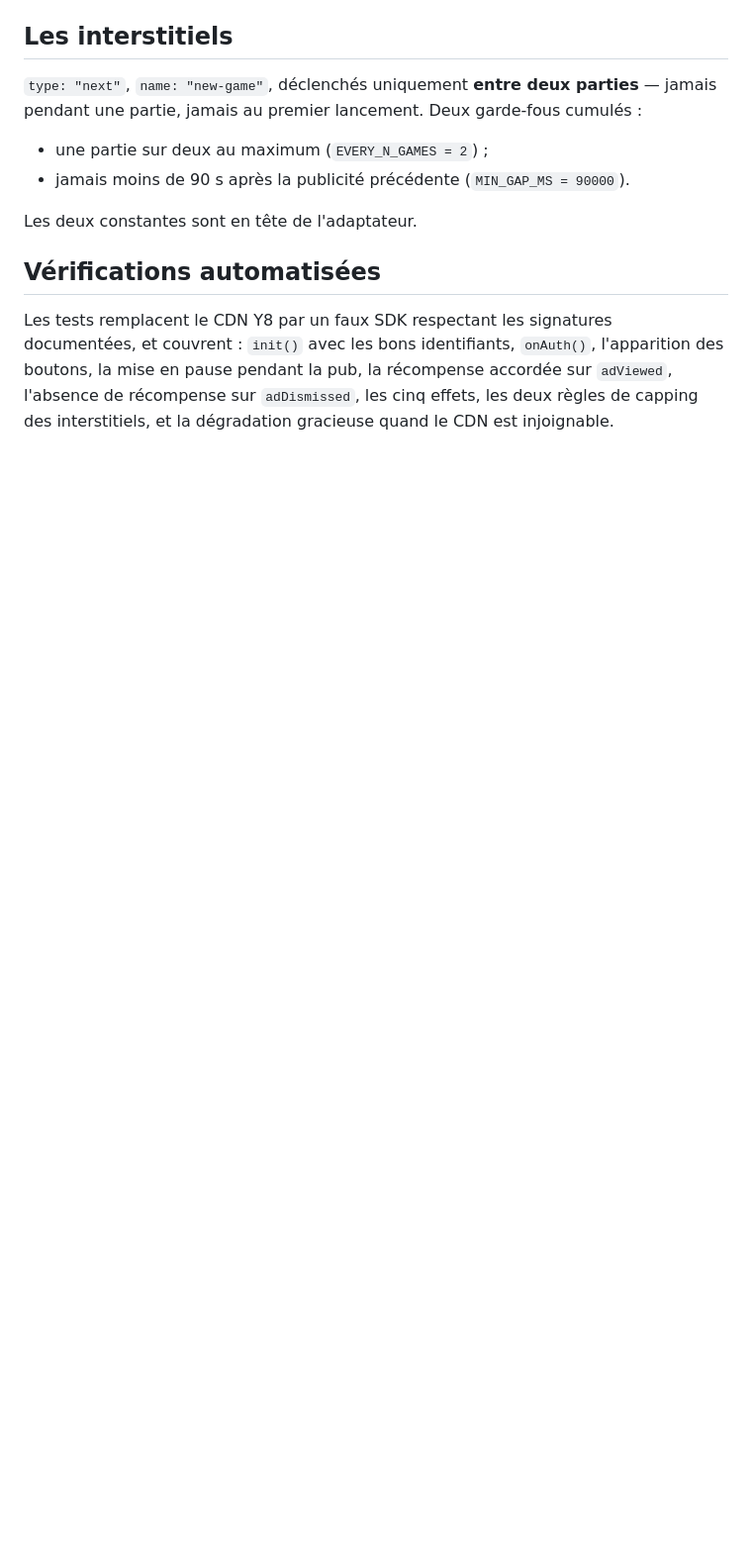
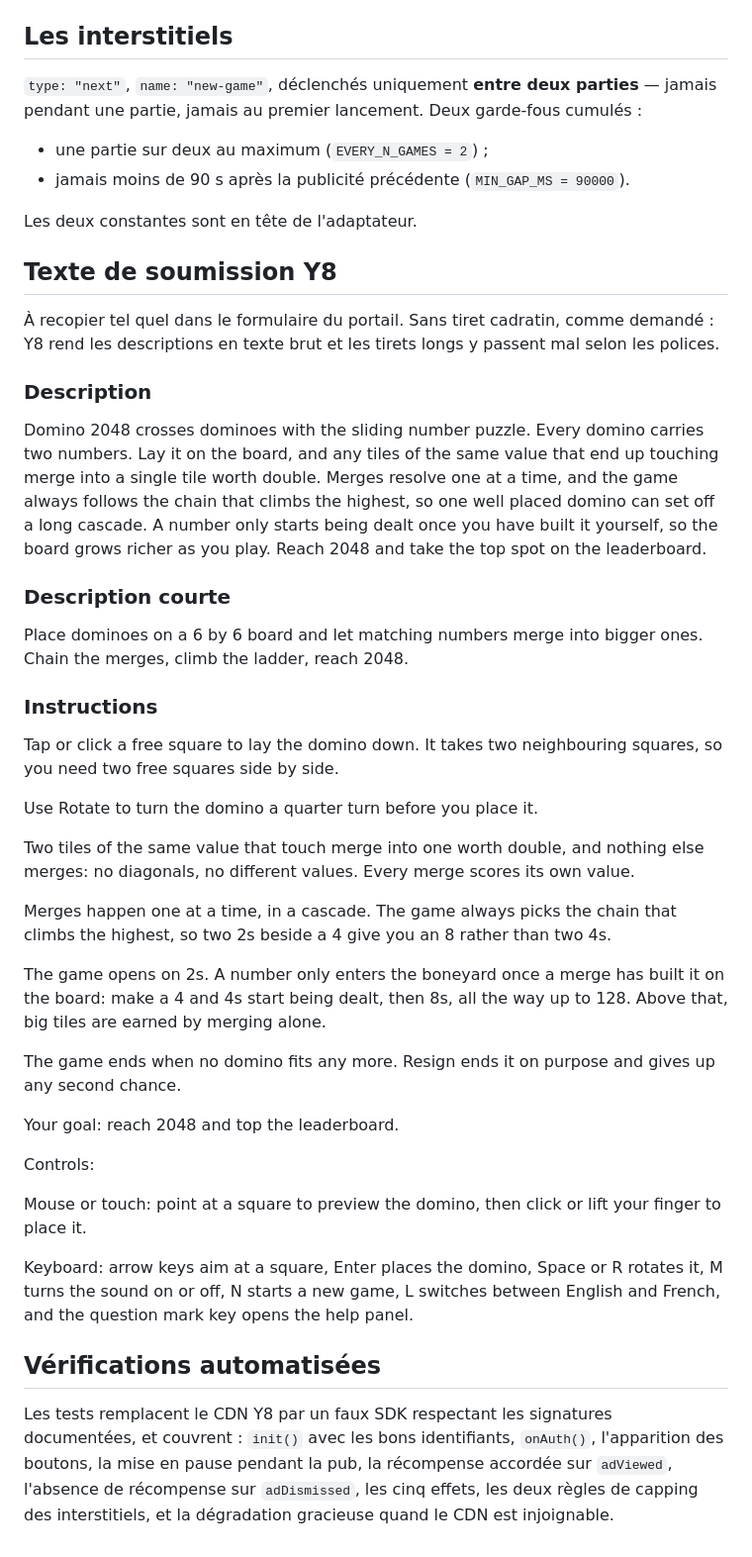
Before and after one commit to SquidHell/Domino, a Markdown page: y8/README.md, the part around the change. Shown at 99% size. Drawn GitHub-style; blank space fills up the shorter version.

Commit message:
Texte de soumission Y8 en anglais, sans tiret cadratin
Le portail Y8 rend les descriptions en texte brut : les tirets longs y
passent mal selon les polices, et le formulaire n'accepte proprement que
de l'ASCII. Les trois textes (description, description courte,
instructions) sont donc écrits sans aucun caractère non-ASCII, et rangés
dans y8/README.md à côté des identifiants et des règles de capping, pour
qu'ils se recopient d'un bloc au moment de la soumission.

Les instructions couvrent la pose, la rotation, la règle de fusion, la
cascade qui suit toujours la chaîne la plus haute, le talon qui se
débloque au fil des fusions, la fin de partie, l'objectif, et les deux
jeux de commandes (souris ou tactile, et clavier).

Co-Authored-By: Claude Opus 5 <noreply@anthropic.com>
Claude-Session: https://claude.ai/code/session_01Y24GafqvRLT241KQoS5JxK

```diff
--- a/y8/README.md
+++ b/y8/README.md
@@ -96,6 +96,59 @@ jamais pendant une partie, jamais au premier lancement. Deux garde-fous cumulés
 
 Les deux constantes sont en tête de l'adaptateur.
 
+## Texte de soumission Y8
+
+À recopier tel quel dans le formulaire du portail. Sans tiret cadratin, comme
+demandé : Y8 rend les descriptions en texte brut et les tirets longs y passent
+mal selon les polices.
+
+### Description
+
+Domino 2048 crosses dominoes with the sliding number puzzle. Every domino
+carries two numbers. Lay it on the board, and any tiles of the same value that
+end up touching merge into a single tile worth double. Merges resolve one at a
+time, and the game always follows the chain that climbs the highest, so one well
+placed domino can set off a long cascade. A number only starts being dealt once
+you have built it yourself, so the board grows richer as you play. Reach 2048
+and take the top spot on the leaderboard.
+
+### Description courte
+
+Place dominoes on a 6 by 6 board and let matching numbers merge into bigger
+ones. Chain the merges, climb the ladder, reach 2048.
+
+### Instructions
+
+Tap or click a free square to lay the domino down. It takes two neighbouring
+squares, so you need two free squares side by side.
+
+Use Rotate to turn the domino a quarter turn before you place it.
+
+Two tiles of the same value that touch merge into one worth double, and nothing
+else merges: no diagonals, no different values. Every merge scores its own
+value.
+
+Merges happen one at a time, in a cascade. The game always picks the chain that
+climbs the highest, so two 2s beside a 4 give you an 8 rather than two 4s.
+
+The game opens on 2s. A number only enters the boneyard once a merge has built
+it on the board: make a 4 and 4s start being dealt, then 8s, all the way up to
+128. Above that, big tiles are earned by merging alone.
+
+The game ends when no domino fits any more. Resign ends it on purpose and gives
+up any second chance.
+
+Your goal: reach 2048 and top the leaderboard.
+
+Controls:
+
+Mouse or touch: point at a square to preview the domino, then click or lift your
+finger to place it.
+
+Keyboard: arrow keys aim at a square, Enter places the domino, Space or R
+rotates it, M turns the sound on or off, N starts a new game, L switches between
+English and French, and the question mark key opens the help panel.
+
 ## Vérifications automatisées
 
 Les tests remplacent le CDN Y8 par un faux SDK respectant les signatures
```
